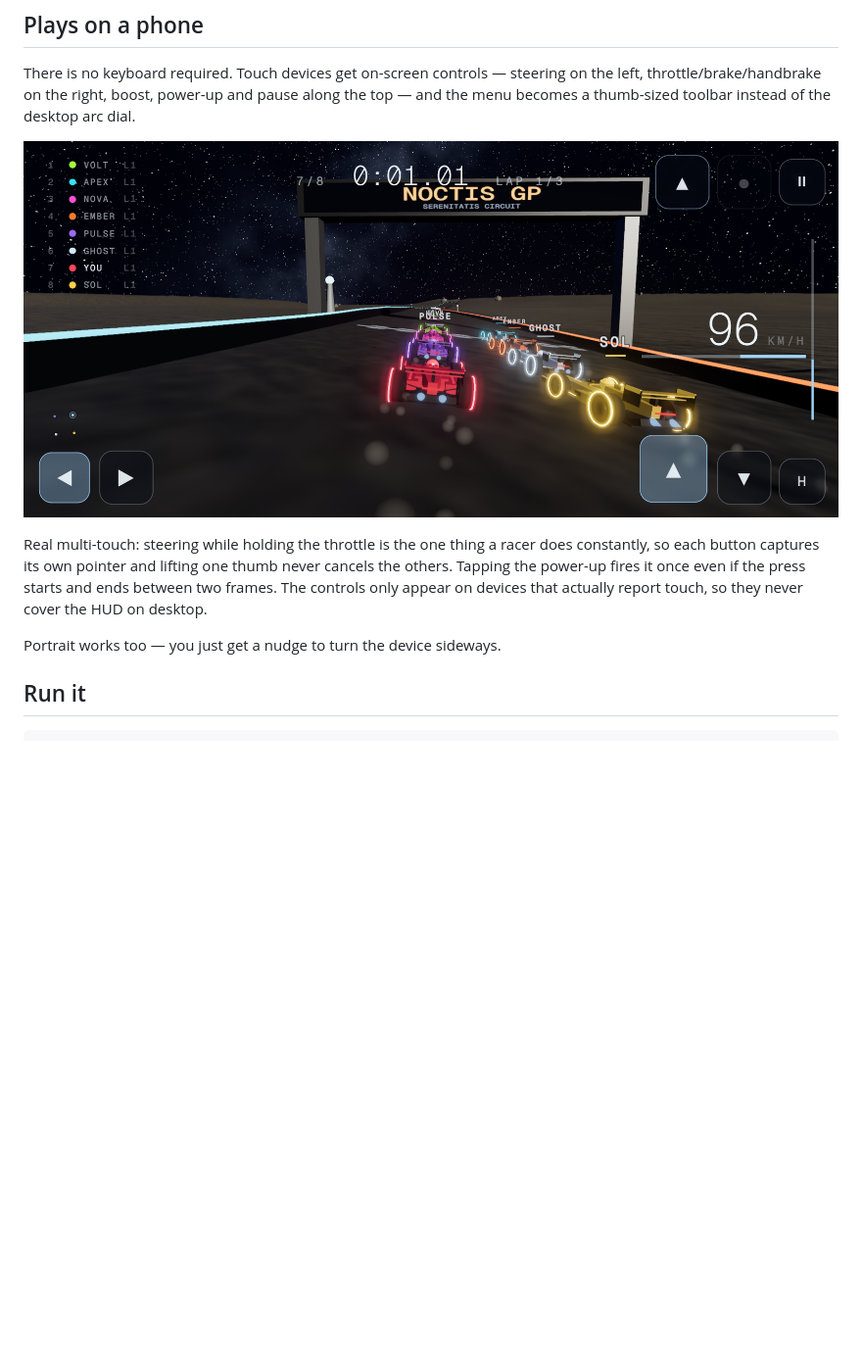
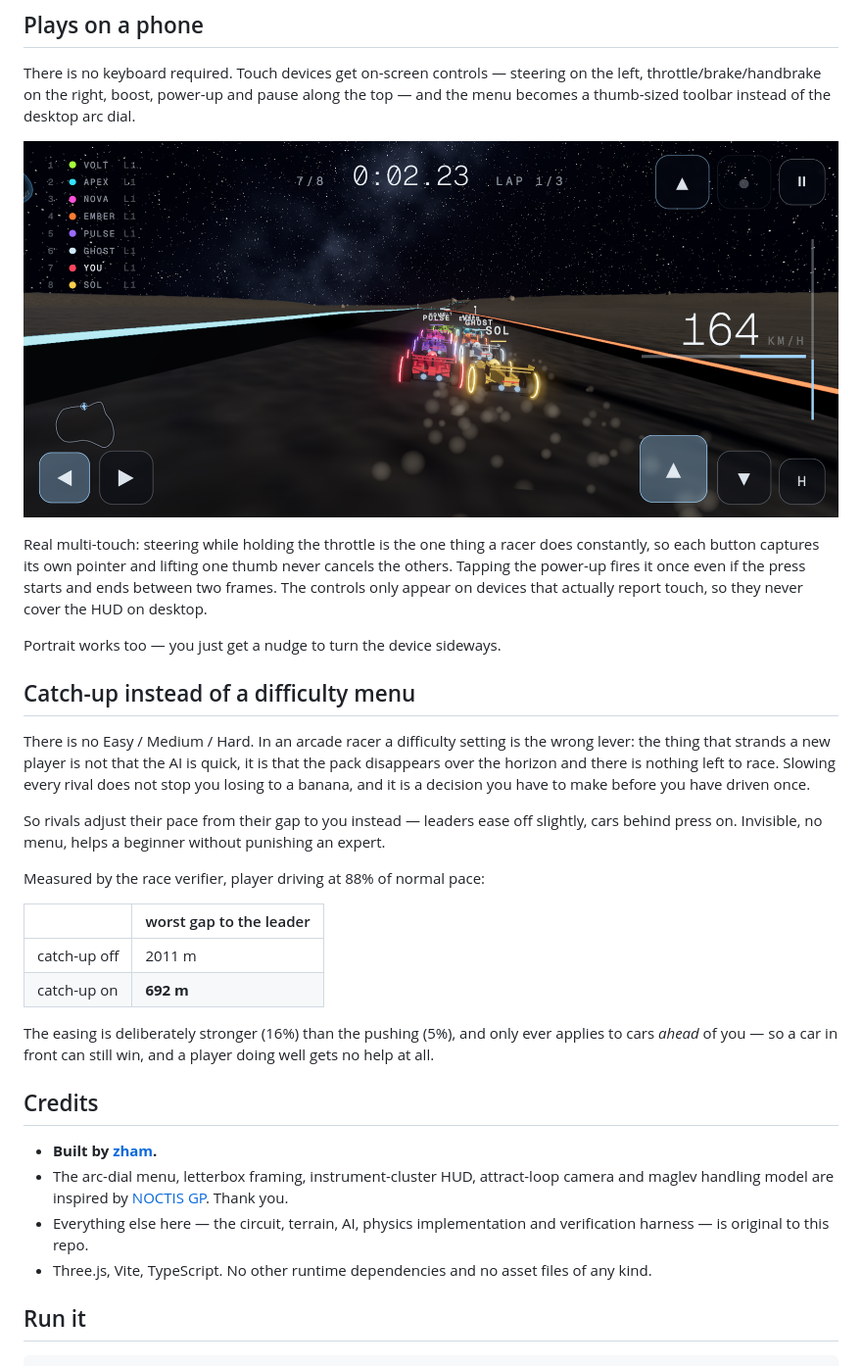
Before and after one commit to zhameersheraz/Noctis-GP, a Markdown page: README.md, the part around the change. Shown: that part at 98% size. GitHub-like rendering; pictures changed too: docs/mobile.png; blank space fills up the shorter version.

```diff
--- a/README.md
+++ b/README.md
@@ -47,6 +47,40 @@ starts and ends between two frames. The controls only appear on devices that
 actually report touch, so they never cover the HUD on desktop.
 
 Portrait works too — you just get a nudge to turn the device sideways.
+
+## Catch-up instead of a difficulty menu
+
+There is no Easy / Medium / Hard. In an arcade racer a difficulty setting is
+the wrong lever: the thing that strands a new player is not that the AI is
+quick, it is that the pack disappears over the horizon and there is nothing
+left to race. Slowing every rival does not stop you losing to a banana, and it
+is a decision you have to make before you have driven once.
+
+So rivals adjust their pace from their gap to you instead — leaders ease off
+slightly, cars behind press on. Invisible, no menu, helps a beginner without
+punishing an expert.
+
+Measured by the race verifier, player driving at 88% of normal pace:
+
+| | worst gap to the leader |
+| --- | --- |
+| catch-up off | 2011 m |
+| catch-up on | **692 m** |
+
+The easing is deliberately stronger (16%) than the pushing (5%), and only ever
+applies to cars *ahead* of you — so a car in front can still win, and a player
+doing well gets no help at all.
+
+## Credits
+
+- **Built by [zham](https://github.com/zhameersheraz).**
+- The arc-dial menu, letterbox framing, instrument-cluster HUD, attract-loop
+  camera and maglev handling model are inspired by
+  [NOCTIS GP](https://nrjx43j36adhu.ok.kimi.link). Thank you.
+- Everything else here — the circuit, terrain, AI, physics implementation and
+  verification harness — is original to this repo.
+- Three.js, Vite, TypeScript. No other runtime dependencies and no asset files
+  of any kind.
 
 ## Run it
 
```
Also changed, not shown: 7 other files.
